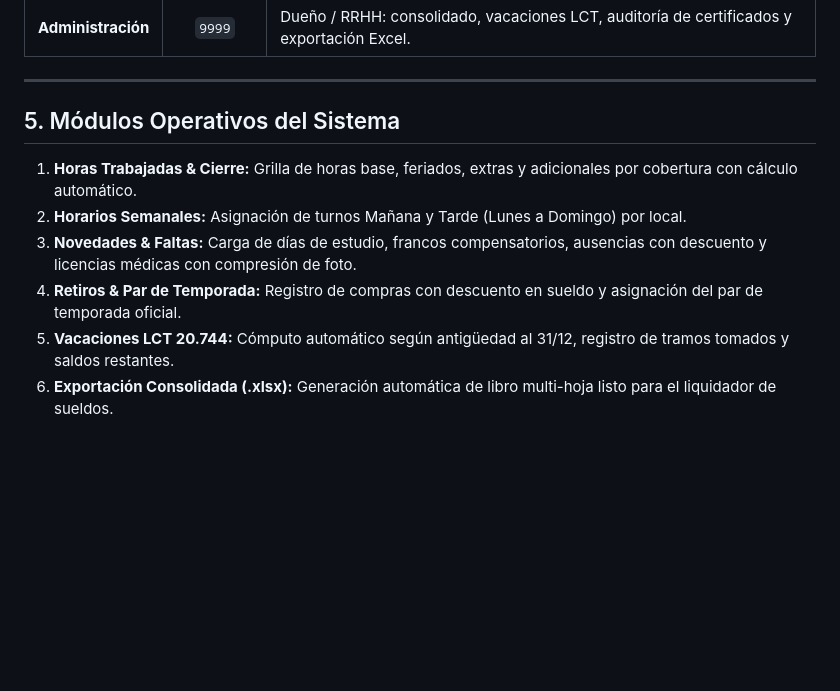
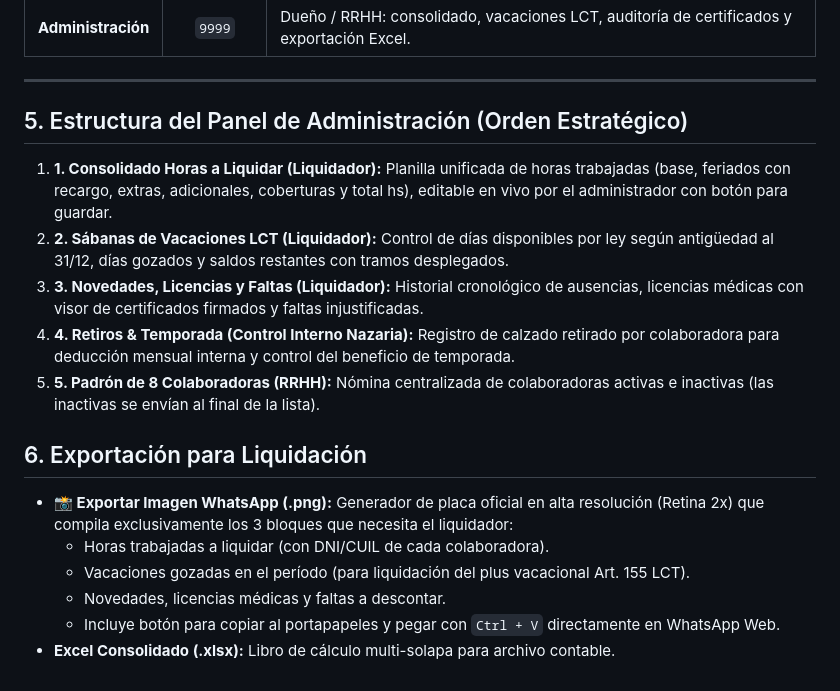
Before and after one commit to juanoviedo1987-droid/NAZARIA-RRHH, a Markdown page: CONTEXT.md, the part around the change. GitHub-like rendering; blank space fills up the shorter version.

Commit message:
docs: agregar CONTEXT.md de memoria operativa

```diff
--- a/CONTEXT.md
+++ b/CONTEXT.md
@@ -67,10 +67,17 @@ Este documento es la **Fuente Central de Verdad y Memoria (SSOT)** del proyecto.
 
 ---
 
-## 5. Módulos Operativos del Sistema
-1. **Horas Trabajadas & Cierre:** Grilla de horas base, feriados, extras y adicionales por cobertura con cálculo automático.
-2. **Horarios Semanales:** Asignación de turnos Mañana y Tarde (Lunes a Domingo) por local.
-3. **Novedades & Faltas:** Carga de días de estudio, francos compensatorios, ausencias con descuento y licencias médicas con compresión de foto.
-4. **Retiros & Par de Temporada:** Registro de compras con descuento en sueldo y asignación del par de temporada oficial.
-5. **Vacaciones LCT 20.744:** Cómputo automático según antigüedad al 31/12, registro de tramos tomados y saldos restantes.
-6. **Exportación Consolidada (.xlsx):** Generación automática de libro multi-hoja listo para el liquidador de sueldos.
+## 5. Estructura del Panel de Administración (Orden Estratégico)
+1. **1. Consolidado Horas a Liquidar (Liquidador):** Planilla unificada de horas trabajadas (base, feriados con recargo, extras, adicionales, coberturas y total hs), editable en vivo por el administrador con botón para guardar.
+2. **2. Sábanas de Vacaciones LCT (Liquidador):** Control de días disponibles por ley según antigüedad al 31/12, días gozados y saldos restantes con tramos desplegados.
+3. **3. Novedades, Licencias y Faltas (Liquidador):** Historial cronológico de ausencias, licencias médicas con visor de certificados firmados y faltas injustificadas.
+4. **4. Retiros & Temporada (Control Interno Nazaria):** Registro de calzado retirado por colaboradora para deducción mensual interna y control del beneficio de temporada.
+5. **5. Padrón de 8 Colaboradoras (RRHH):** Nómina centralizada de colaboradoras activas e inactivas (las inactivas se envían al final de la lista).
+
+## 6. Exportación para Liquidación
+* **📸 Exportar Imagen WhatsApp (.png):** Generador de placa oficial en alta resolución (Retina 2x) que compila exclusivamente los 3 bloques que necesita el liquidador:
+  * Horas trabajadas a liquidar (con DNI/CUIL de cada colaboradora).
+  * Vacaciones gozadas en el período (para liquidación del plus vacacional Art. 155 LCT).
+  * Novedades, licencias médicas y faltas a descontar.
+  * Incluye botón para copiar al portapapeles y pegar con `Ctrl + V` directamente en WhatsApp Web.
+* **Excel Consolidado (.xlsx):** Libro de cálculo multi-solapa para archivo contable.
```
